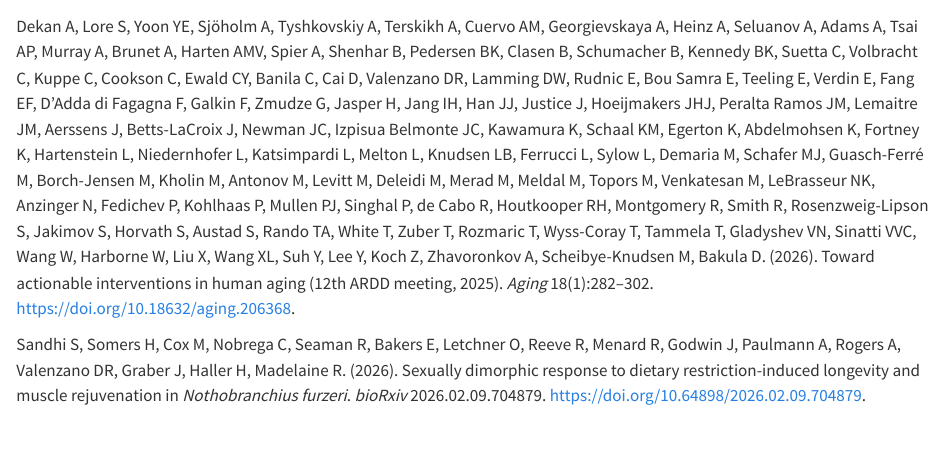
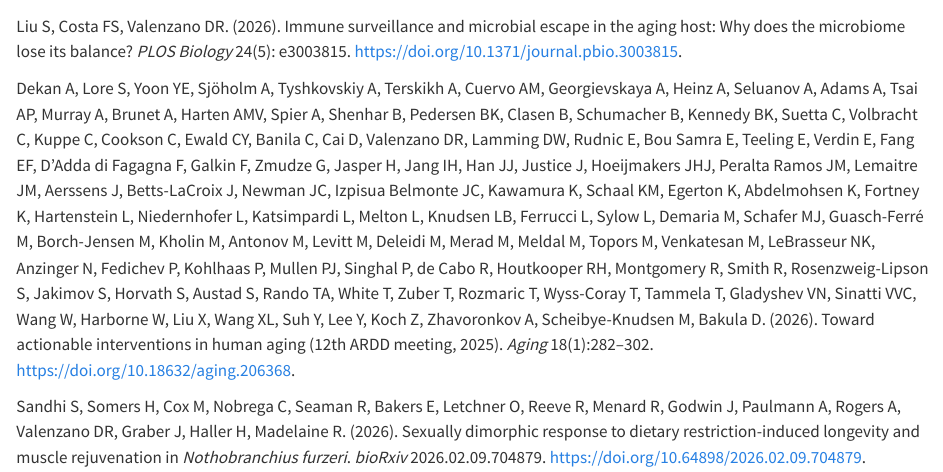
Before and after one commit to valenzano-lab/labsite, a Quarto document (publications.qmd): the page in a window 1100 px wide, from 140 px down. Rendered offline with R 4.5, knitr and Pandoc in place of Quarto, with nearby package versions.

Commit message:
Add Liu et al PLOS Biology paper to publications

```diff
--- a/publications.qmd
+++ b/publications.qmd
@@ -7,6 +7,8 @@ title: "Our papers, preprints and reviews"
 <a href="https://scholar.google.de/citations?user=YILt54YAAAAJ&hl=en"><img src="files/pictures/google_scholar.jpg" alt="Google Scholar profile" class="scholar-badge"></a>
 
 <div class="publications-list">
+
+Liu S, Costa FS, Valenzano DR. (2026). Immune surveillance and microbial escape in the aging host: Why does the microbiome lose its balance? *PLOS Biology* 24(5): e3003815. <https://doi.org/10.1371/journal.pbio.3003815>.
 
 Dekan A, Lore S, Yoon YE, Sjöholm A, Tyshkovskiy A, Terskikh A, Cuervo AM, Georgievskaya A, Heinz A, Seluanov A, Adams A, Tsai AP, Murray A, Brunet A, Harten AMV, Spier A, Shenhar B, Pedersen BK, Clasen B, Schumacher B, Kennedy BK, Suetta C, Volbracht C, Kuppe C, Cookson C, Ewald CY, Banila C, Cai D, Valenzano DR, Lamming DW, Rudnic E, Bou Samra E, Teeling E, Verdin E, Fang EF, D'Adda di Fagagna F, Galkin F, Zmudze G, Jasper H, Jang IH, Han JJ, Justice J, Hoeijmakers JHJ, Peralta Ramos JM, Lemaitre JM, Aerssens J, Betts-LaCroix J, Newman JC, Izpisua Belmonte JC, Kawamura K, Schaal KM, Egerton K, Abdelmohsen K, Fortney K, Hartenstein L, Niedernhofer L, Katsimpardi L, Melton L, Knudsen LB, Ferrucci L, Sylow L, Demaria M, Schafer MJ, Guasch-Ferré M, Borch-Jensen M, Kholin M, Antonov M, Levitt M, Deleidi M, Merad M, Meldal M, Topors M, Venkatesan M, LeBrasseur NK, Anzinger N, Fedichev P, Kohlhaas P, Mullen PJ, Singhal P, de Cabo R, Houtkooper RH, Montgomery R, Smith R, Rosenzweig-Lipson S, Jakimov S, Horvath S, Austad S, Rando TA, White T, Zuber T, Rozmaric T, Wyss-Coray T, Tammela T, Gladyshev VN, Sinatti VVC, Wang W, Harborne W, Liu X, Wang XL, Suh Y, Lee Y, Koch Z, Zhavoronkov A, Scheibye-Knudsen M, Bakula D. (2026). Toward actionable interventions in human aging (12th ARDD meeting, 2025). *Aging* 18(1):282–302. <https://doi.org/10.18632/aging.206368>.
 
```
